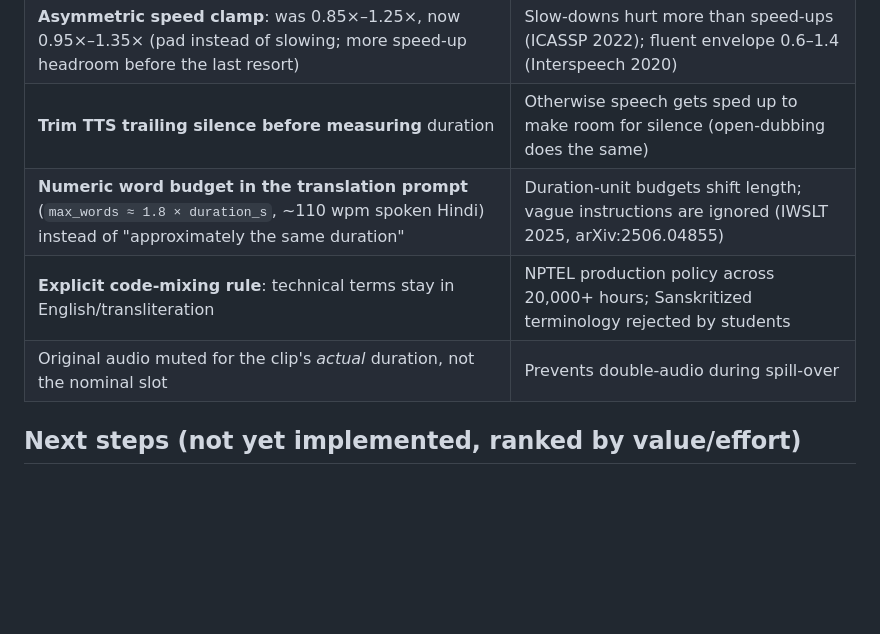
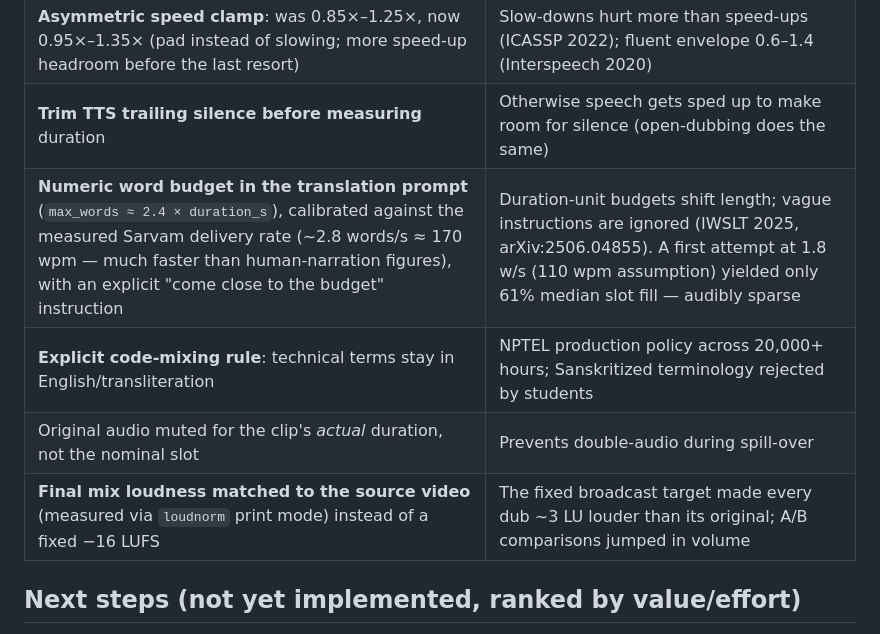
Before and after one commit to nipunbatra/vidvaani, a Markdown page: docs/timing-alignment.md, the part around the change. GitHub-like rendering; blank space fills up the shorter version.

```diff
--- a/docs/timing-alignment.md
+++ b/docs/timing-alignment.md
@@ -65,9 +65,10 @@ genuinely need intervention beyond gentle stretching.
 | **Never truncate**: overlong clips spill into the trailing pause (up to the next segment's start, ≤ 2 s), truncation only at that hard cap | Humans prefer broken timing over deleted content (TACL 2023) |
 | **Asymmetric speed clamp**: was 0.85×–1.25×, now 0.95×–1.35× (pad instead of slowing; more speed-up headroom before the last resort) | Slow-downs hurt more than speed-ups (ICASSP 2022); fluent envelope 0.6–1.4 (Interspeech 2020) |
 | **Trim TTS trailing silence before measuring** duration | Otherwise speech gets sped up to make room for silence (open-dubbing does the same) |
-| **Numeric word budget in the translation prompt** (`max_words ≈ 1.8 × duration_s`, ~110 wpm spoken Hindi) instead of "approximately the same duration" | Duration-unit budgets shift length; vague instructions are ignored (IWSLT 2025, arXiv:2506.04855) |
+| **Numeric word budget in the translation prompt** (`max_words ≈ 2.4 × duration_s`), calibrated against the measured Sarvam delivery rate (~2.8 words/s ≈ 170 wpm — much faster than human-narration figures), with an explicit "come close to the budget" instruction | Duration-unit budgets shift length; vague instructions are ignored (IWSLT 2025, arXiv:2506.04855). A first attempt at 1.8 w/s (110 wpm assumption) yielded only 61% median slot fill — audibly sparse |
 | **Explicit code-mixing rule**: technical terms stay in English/transliteration | NPTEL production policy across 20,000+ hours; Sanskritized terminology rejected by students |
 | Original audio muted for the clip's *actual* duration, not the nominal slot | Prevents double-audio during spill-over |
+| **Final mix loudness matched to the source video** (measured via `loudnorm` print mode) instead of a fixed −16 LUFS | The fixed broadcast target made every dub ~3 LU louder than its original; A/B comparisons jumped in volume |
 
 ## Next steps (not yet implemented, ranked by value/effort)
 
```
Also changed, not shown: slides/vidvaani.md (+2 -2 lines), slides/figures/demo_frame.jpg, slides/figures/waveform_compare.png, 16 other files.
